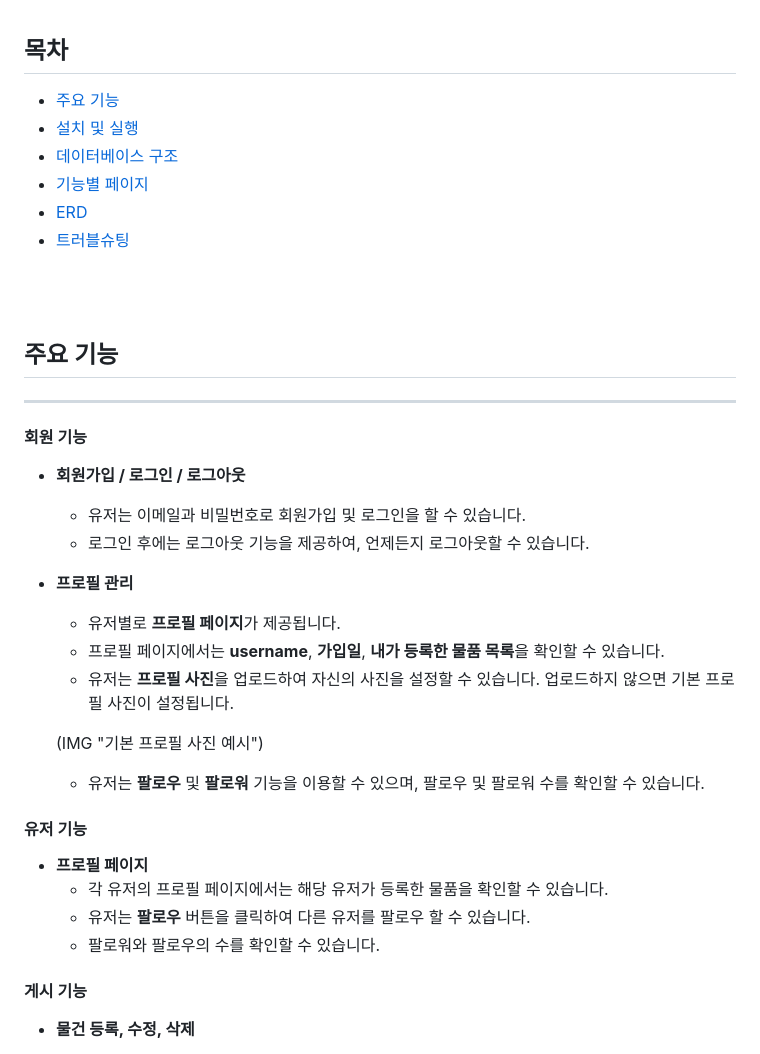
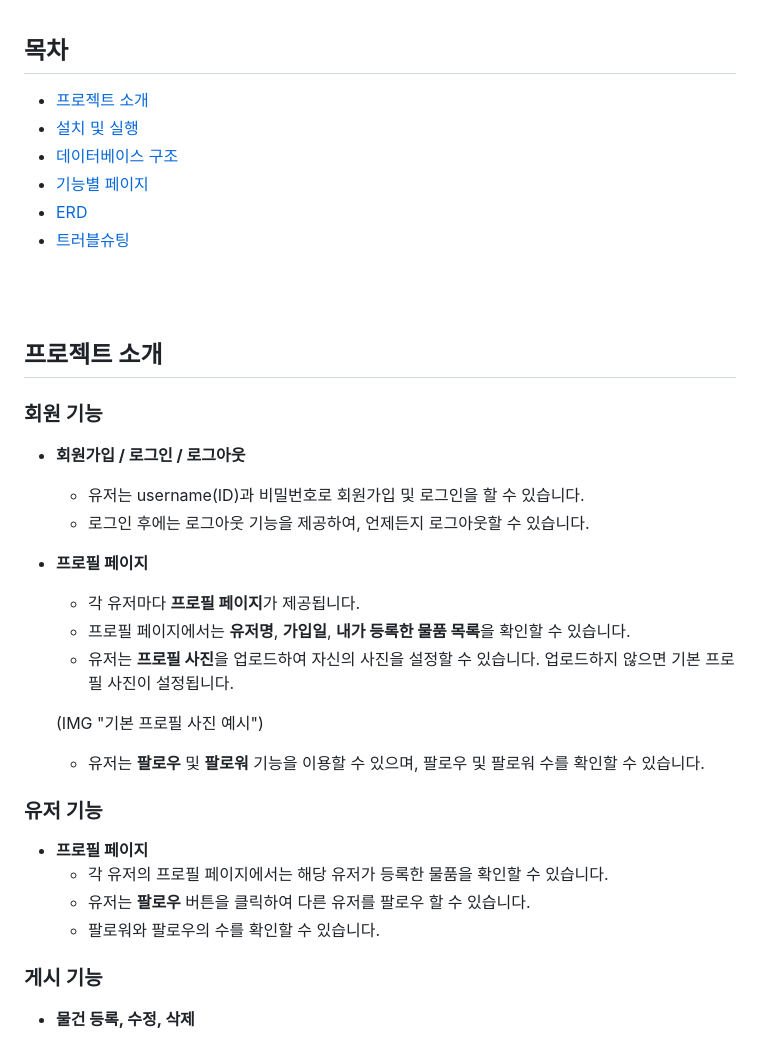
Before and after one commit to sj5black/OrangeMarket, a Markdown page: README.md, the part around one of its changes. GitHub-like rendering.

```diff
--- a/README.md
+++ b/README.md
@@ -6,7 +6,7 @@
 ## 목차
 <div style="border: 1px solid #333; padding: 10px; background-color: #f9f9f9; width: 250px;">
 
-- [주요 기능](#주요-기능)
+- [프로젝트 소개](#프로젝트-소개)
 - [설치 및 실행](#설치-및-실행)
 - [데이터베이스 구조](#데이터베이스-구조)
 - [기능별 페이지](#기능별-페이지)
@@ -17,31 +17,31 @@
 
 <br><br>
 
-## 주요 기능
----
-#### 회원 기능
+## 프로젝트 소개
+
+### 회원 기능
 
 - **회원가입 / 로그인 / 로그아웃**
-    - 유저는 이메일과 비밀번호로 회원가입 및 로그인을 할 수 있습니다.
+    - 유저는 username(ID)과 비밀번호로 회원가입 및 로그인을 할 수 있습니다.
     - 로그인 후에는 로그아웃 기능을 제공하여, 언제든지 로그아웃할 수 있습니다.
 
-- **프로필 관리**
-    - 유저별로 **프로필 페이지**가 제공됩니다.
-    - 프로필 페이지에서는 **username**, **가입일**, **내가 등록한 물품 목록**을 확인할 수 있습니다.
+- **프로필 페이지**
+    - 각 유저마다 **프로필 페이지**가 제공됩니다.
+    - 프로필 페이지에서는 **유저명**, **가입일**, **내가 등록한 물품 목록**을 확인할 수 있습니다.
     - 유저는 **프로필 사진**을 업로드하여 자신의 사진을 설정할 수 있습니다. 업로드하지 않으면 기본 프로필 사진이 설정됩니다.
 
     (IMG "기본 프로필 사진 예시")
 
     - 유저는 **팔로우** 및 **팔로워** 기능을 이용할 수 있으며, 팔로우 및 팔로워 수를 확인할 수 있습니다.
 
-#### 유저 기능
+### 유저 기능
 
 - **프로필 페이지**
     - 각 유저의 프로필 페이지에서는 해당 유저가 등록한 물품을 확인할 수 있습니다.
     - 유저는 **팔로우** 버튼을 클릭하여 다른 유저를 팔로우 할 수 있습니다.
     - 팔로워와 팔로우의 수를 확인할 수 있습니다.
 
-#### 게시 기능
+### 게시 기능
 
 - **물건 등록, 수정, 삭제**
     - 유저는 물건을 자유롭게 **등록**, **수정**, **삭제**할 수 있습니다.
```
Also changed, not shown: other parts of README.md (+12 -12 lines).
